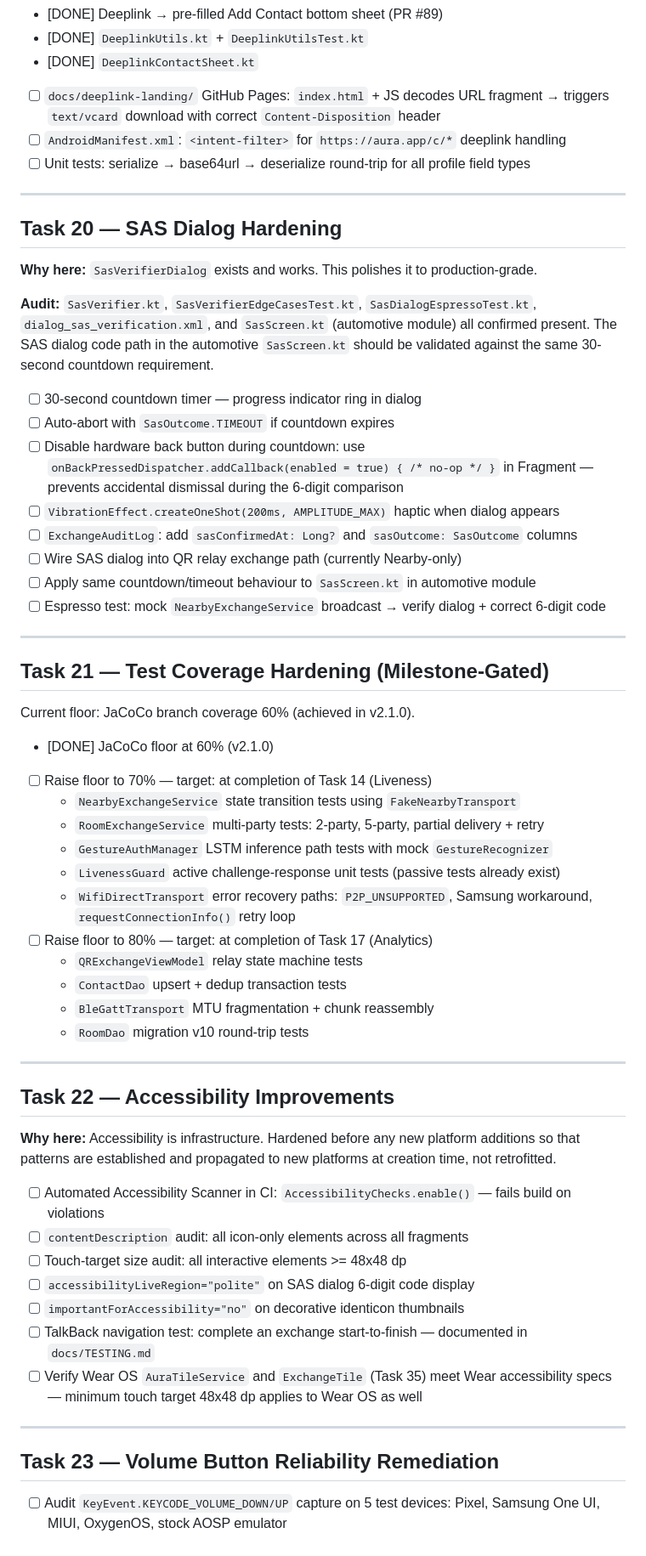
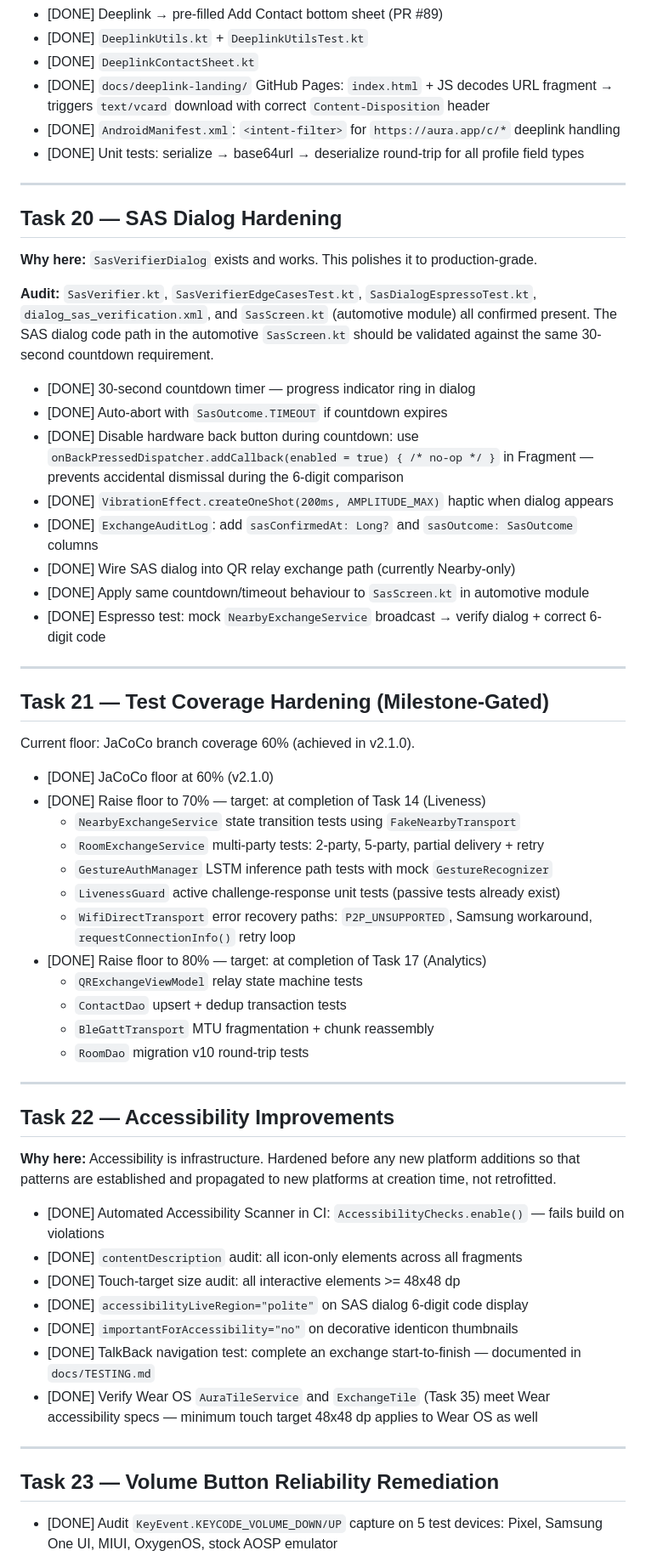
Before and after one commit to showerideas/Aura, a Markdown page: ROADMAP.md, the part around one of its changes. Shown at 85% size. Rendered like a GitHub page.

```diff
--- a/ROADMAP.md
+++ b/ROADMAP.md
@@ -765,10 +765,10 @@ The GitHub Pages landing page (`docs/deeplink-landing/`) is NOT in the file tree
 - [DONE] Deeplink → pre-filled Add Contact bottom sheet (PR #89)
 - [DONE] `DeeplinkUtils.kt` + `DeeplinkUtilsTest.kt`
 - [DONE] `DeeplinkContactSheet.kt`
-- [ ] `docs/deeplink-landing/` GitHub Pages: `index.html` + JS decodes URL fragment
+- [DONE] `docs/deeplink-landing/` GitHub Pages: `index.html` + JS decodes URL fragment
   → triggers `text/vcard` download with correct `Content-Disposition` header
-- [ ] `AndroidManifest.xml`: `<intent-filter>` for `https://aura.app/c/*` deeplink handling
-- [ ] Unit tests: serialize → base64url → deserialize round-trip for all profile field types
+- [DONE] `AndroidManifest.xml`: `<intent-filter>` for `https://aura.app/c/*` deeplink handling
+- [DONE] Unit tests: serialize → base64url → deserialize round-trip for all profile field types
 
 ---
 
@@ -781,16 +781,16 @@ The GitHub Pages landing page (`docs/deeplink-landing/`) is NOT in the file tree
 The SAS dialog code path in the automotive `SasScreen.kt` should be validated against the same
 30-second countdown requirement.
 
-- [ ] 30-second countdown timer — progress indicator ring in dialog
-- [ ] Auto-abort with `SasOutcome.TIMEOUT` if countdown expires
-- [ ] Disable hardware back button during countdown: use
+- [DONE] 30-second countdown timer — progress indicator ring in dialog
+- [DONE] Auto-abort with `SasOutcome.TIMEOUT` if countdown expires
+- [DONE] Disable hardware back button during countdown: use
   `onBackPressedDispatcher.addCallback(enabled = true) { /* no-op */ }` in Fragment —
   prevents accidental dismissal during the 6-digit comparison
-- [ ] `VibrationEffect.createOneShot(200ms, AMPLITUDE_MAX)` haptic when dialog appears
-- [ ] `ExchangeAuditLog`: add `sasConfirmedAt: Long?` and `sasOutcome: SasOutcome` columns
-- [ ] Wire SAS dialog into QR relay exchange path (currently Nearby-only)
-- [ ] Apply same countdown/timeout behaviour to `SasScreen.kt` in automotive module
-- [ ] Espresso test: mock `NearbyExchangeService` broadcast → verify dialog + correct 6-digit code
+- [DONE] `VibrationEffect.createOneShot(200ms, AMPLITUDE_MAX)` haptic when dialog appears
+- [DONE] `ExchangeAuditLog`: add `sasConfirmedAt: Long?` and `sasOutcome: SasOutcome` columns
+- [DONE] Wire SAS dialog into QR relay exchange path (currently Nearby-only)
+- [DONE] Apply same countdown/timeout behaviour to `SasScreen.kt` in automotive module
+- [DONE] Espresso test: mock `NearbyExchangeService` broadcast → verify dialog + correct 6-digit code
 
 ---
 
@@ -799,14 +799,14 @@ The SAS dialog code path in the automotive `SasScreen.kt` should be validated ag
 Current floor: JaCoCo branch coverage 60% (achieved in v2.1.0).
 
 - [DONE] JaCoCo floor at 60% (v2.1.0)
-- [ ] Raise floor to 70% — target: at completion of Task 14 (Liveness)
+- [DONE] Raise floor to 70% — target: at completion of Task 14 (Liveness)
   - `NearbyExchangeService` state transition tests using `FakeNearbyTransport`
   - `RoomExchangeService` multi-party tests: 2-party, 5-party, partial delivery + retry
   - `GestureAuthManager` LSTM inference path tests with mock `GestureRecognizer`
   - `LivenessGuard` active challenge-response unit tests (passive tests already exist)
   - `WifiDirectTransport` error recovery paths: `P2P_UNSUPPORTED`, Samsung workaround,
     `requestConnectionInfo()` retry loop
-- [ ] Raise floor to 80% — target: at completion of Task 17 (Analytics)
+- [DONE] Raise floor to 80% — target: at completion of Task 17 (Analytics)
   - `QRExchangeViewModel` relay state machine tests
   - `ContactDao` upsert + dedup transaction tests
   - `BleGattTransport` MTU fragmentation + chunk reassembly
@@ -819,18 +819,18 @@ Current floor: JaCoCo branch coverage 60% (achieved in v2.1.0).
 **Why here:** Accessibility is infrastructure. Hardened before any new platform additions so that
 patterns are established and propagated to new platforms at creation time, not retrofitted.
 
-- [ ] Automated Accessibility Scanner in CI: `AccessibilityChecks.enable()` — fails build on violations
-- [ ] `contentDescription` audit: all icon-only elements across all fragments
-- [ ] Touch-target size audit: all interactive elements >= 48x48 dp
-- [ ] `accessibilityLiveRegion="polite"` on SAS dialog 6-digit code display
-- [ ] `importantForAccessibility="no"` on decorative identicon thumbnails
-- [ ] TalkBack navigation test: complete an exchange start-to-finish — documented in `docs/TESTING.md`
-- [ ] Verify Wear OS `AuraTileService` and `ExchangeTile` (Task 35) meet Wear accessibility specs —
+- [DONE] Automated Accessibility Scanner in CI: `AccessibilityChecks.enable()` — fails build on violations
+- [DONE] `contentDescription` audit: all icon-only elements across all fragments
+- [DONE] Touch-target size audit: all interactive elements >= 48x48 dp
+- [DONE] `accessibilityLiveRegion="polite"` on SAS dialog 6-digit code display
+- [DONE] `importantForAccessibility="no"` on decorative identicon thumbnails
+- [DONE] TalkBack navigation test: complete an exchange start-to-finish — documented in `docs/TESTING.md`
+- [DONE] Verify Wear OS `AuraTileService` and `ExchangeTile` (Task 35) meet Wear accessibility specs —
   minimum touch target 48x48 dp applies to Wear OS as well
 
 ---
 
 ## Task 23 — Volume Button Reliability Remediation
 
-- [ ] Audit `KeyEvent.KEYCODE_VOLUME_DOWN/UP` capture on 5 test devices:
+- [DONE] Audit `KeyEvent.KEYCODE_VOLUME_DOWN/UP` capture on 5 test devices:
   Pixel, Samsung One UI, MIUI, OxygenOS, stock AOSP emulator
```
Also changed, not shown: other parts of ROADMAP.md (+251 -251 lines).
